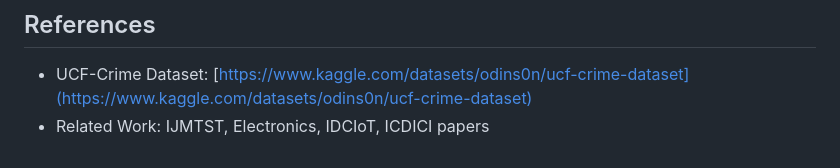
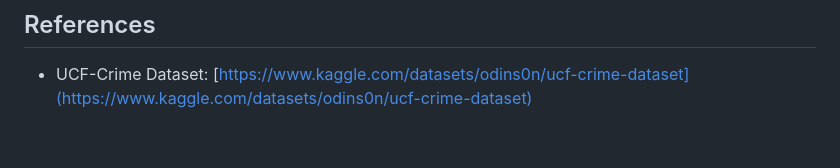
Before and after one commit to AISHU150505/NEXT_GEN_SMART_HOME_SECURITY, a Markdown page: README.md, the part around the change. Drawn GitHub-style.

```diff
--- a/README.md
+++ b/README.md
@@ -121,4 +121,3 @@ Then navigate to `http://127.0.0.1:5000` in your browser.
 
 ## References
 - UCF-Crime Dataset: [https://www.kaggle.com/datasets/odins0n/ucf-crime-dataset](https://www.kaggle.com/datasets/odins0n/ucf-crime-dataset)
-- Related Work: IJMTST, Electronics, IDCIoT, ICDICI papers
```
